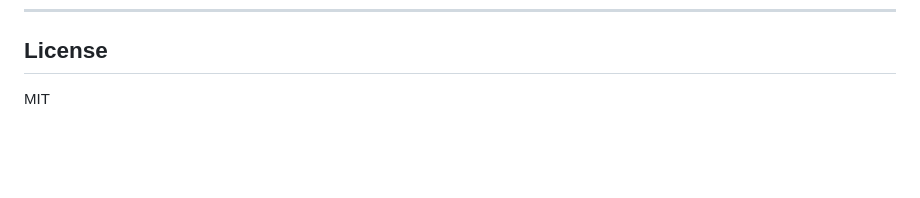
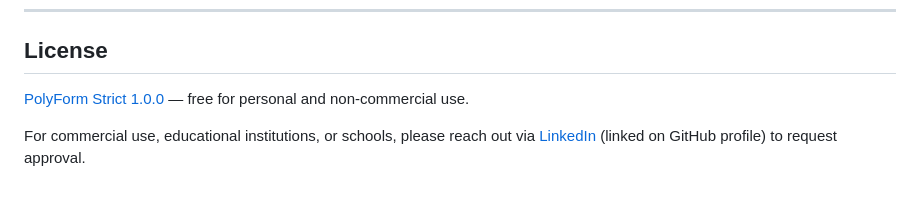
Before and after one commit to freesoft/MathCrew, a Markdown page: README.md, the part around the change. Drawn GitHub-style; blank space fills up the shorter version.

```diff
--- a/README.md
+++ b/README.md
@@ -293,4 +293,6 @@ level = min(int(0.4 * sqrt(xp)) + 1, 50)
 
 ## License
 
-MIT
+[PolyForm Strict 1.0.0](LICENSE.md) — free for personal and non-commercial use.
+
+For commercial use, educational institutions, or schools, please reach out via [LinkedIn](https://github.com/freesoft) (linked on GitHub profile) to request approval.
```
Also changed, not shown: LICENSE.md (added, +104 -0 lines).
